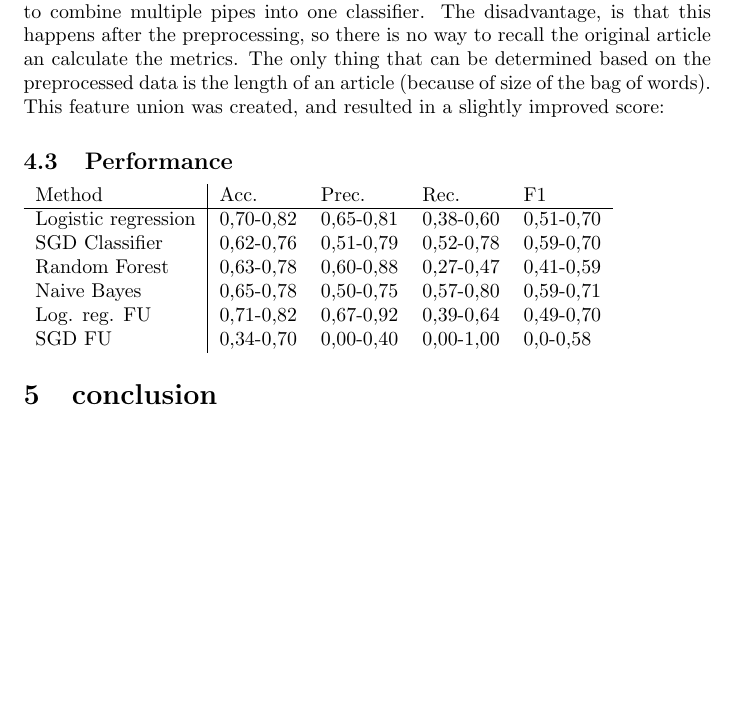
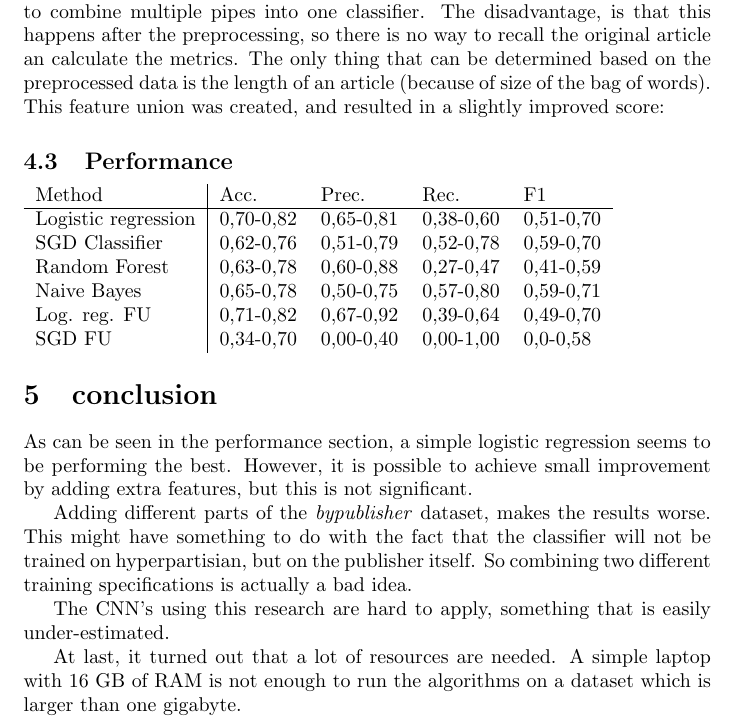
Before and after one commit to hyperpartisan-nlp/research-report, a LaTeX document (report.tex, which reads conclusion.tex): part of page 5 of 5, cut so that both start at the same text, the shorter picture padded with empty space. Compiled offline with pdfLaTeX.

Commit message:
conclusion

```diff
--- a/conclusion.tex
+++ b/conclusion.tex
@@ -1 +1,9 @@
 \section{conclusion}
+
+As can be seen in the performance section, a simple logistic regression seems to be performing the best. However, it is possible to achieve small improvement by adding extra features, but this is not significant.
+
+Adding different parts of the \textit{bypublisher} dataset, makes the results worse. This might have something to do with the fact that the classifier will not be trained on hyperpartisian, but on the publisher itself. So combining two different training specifications is actually a bad idea.
+
+The CNN's using this research are hard to apply, something that is easily under-estimated.
+
+At last, it turned out that a lot of resources are needed. A simple laptop with 16 GB of RAM is not enough to run the algorithms on a dataset which is larger than one gigabyte.
```
